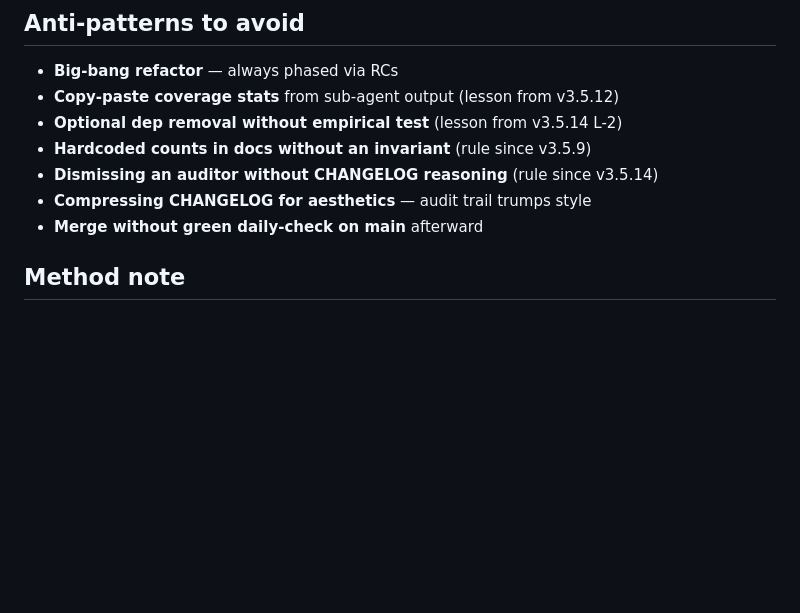
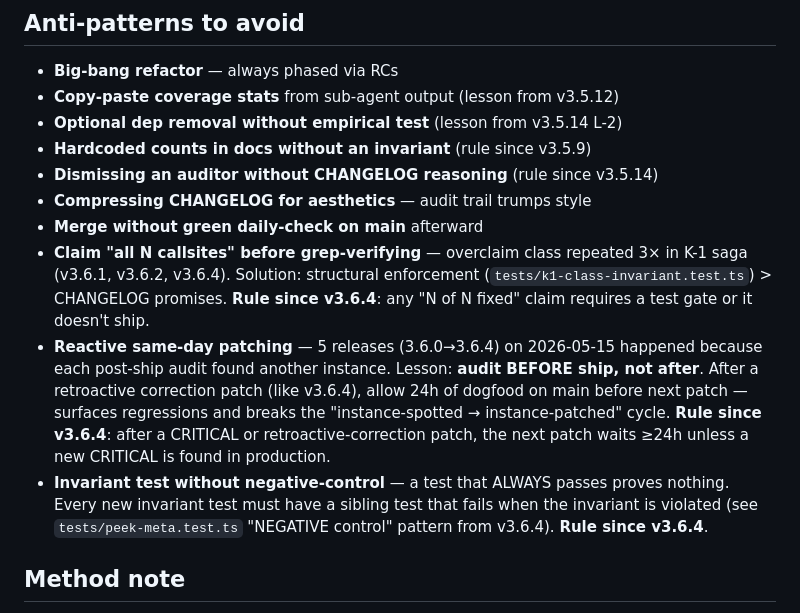
Before and after one commit to oomkapwn/enquire-mcp, a Markdown page: CLAUDE.md, the part around one of its changes. GitHub-like rendering; blank space fills up the shorter version.

```diff
--- a/CLAUDE.md
+++ b/CLAUDE.md
@@ -67,6 +67,9 @@ Directive: **"Максимальное качество и уверенный т
 - **Dismissing an auditor without CHANGELOG reasoning** (rule since v3.5.14)
 - **Compressing CHANGELOG for aesthetics** — audit trail trumps style
 - **Merge without green daily-check on main** afterward
+- **Claim "all N callsites" before grep-verifying** — overclaim class repeated 3× in K-1 saga (v3.6.1, v3.6.2, v3.6.4). Solution: structural enforcement (`tests/k1-class-invariant.test.ts`) > CHANGELOG promises. **Rule since v3.6.4**: any "N of N fixed" claim requires a test gate or it doesn't ship.
+- **Reactive same-day patching** — 5 releases (3.6.0→3.6.4) on 2026-05-15 happened because each post-ship audit found another instance. Lesson: **audit BEFORE ship, not after**. After a retroactive correction patch (like v3.6.4), allow 24h of dogfood on main before next patch — surfaces regressions and breaks the "instance-spotted → instance-patched" cycle. **Rule since v3.6.4**: after a CRITICAL or retroactive-correction patch, the next patch waits ≥24h unless a new CRITICAL is found in production.
+- **Invariant test without negative-control** — a test that ALWAYS passes proves nothing. Every new invariant test must have a sibling test that fails when the invariant is violated (see `tests/peek-meta.test.ts` "NEGATIVE control" pattern from v3.6.4). **Rule since v3.6.4**.
 
 ## Method note
 
```
Also changed, not shown: other parts of CLAUDE.md (+19 -3 lines).
